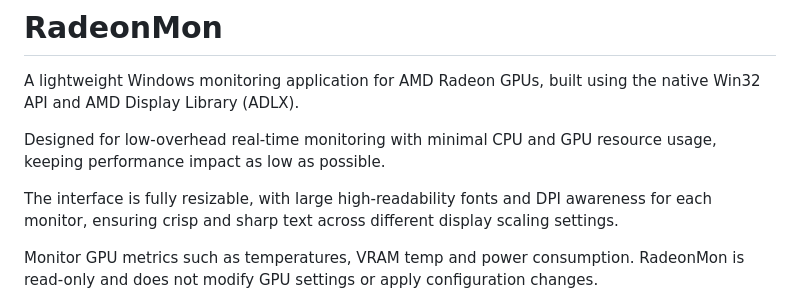
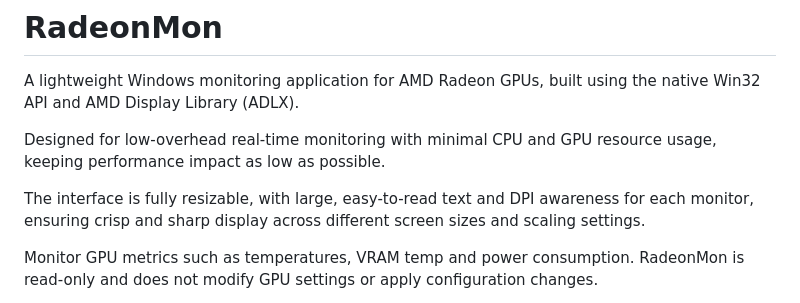
Before and after one commit to amu2mod/RadeonMon, a Markdown page: README.md, the part around the change. Drawn GitHub-style.

```diff
--- a/README.md
+++ b/README.md
@@ -4,7 +4,7 @@ A lightweight Windows monitoring application for AMD Radeon GPUs, built using th
 
 Designed for low-overhead real-time monitoring with minimal CPU and GPU resource usage, keeping performance impact as low as possible.
 
-The interface is fully resizable, with large high-readability fonts and DPI awareness for each monitor, ensuring crisp and sharp text across different display scaling settings.
+The interface is fully resizable, with large, easy-to-read text and DPI awareness for each monitor, ensuring crisp and sharp display across different screen sizes and scaling settings.
 
 Monitor GPU metrics such as temperatures, VRAM temp and power consumption. RadeonMon is read-only and does not modify GPU settings or apply configuration changes.
 
```
